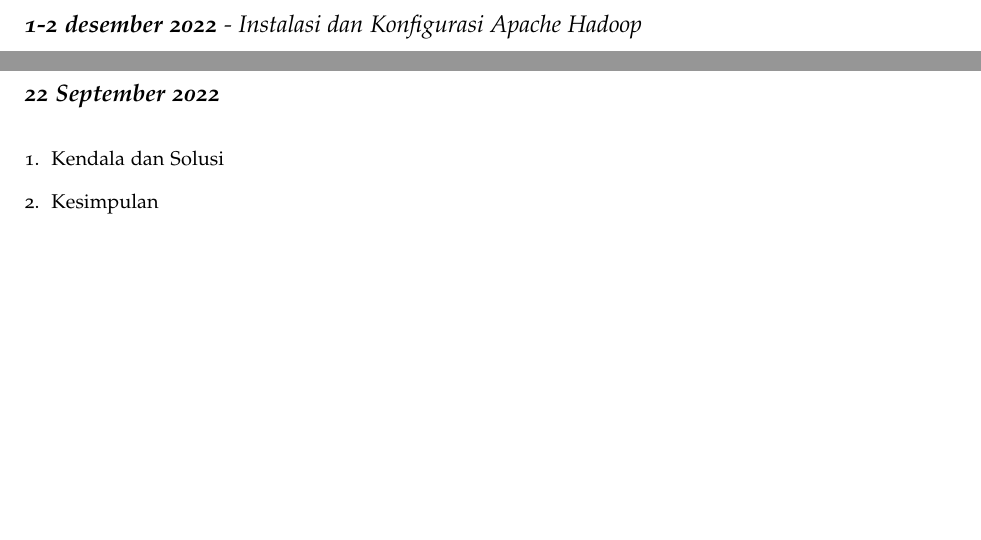
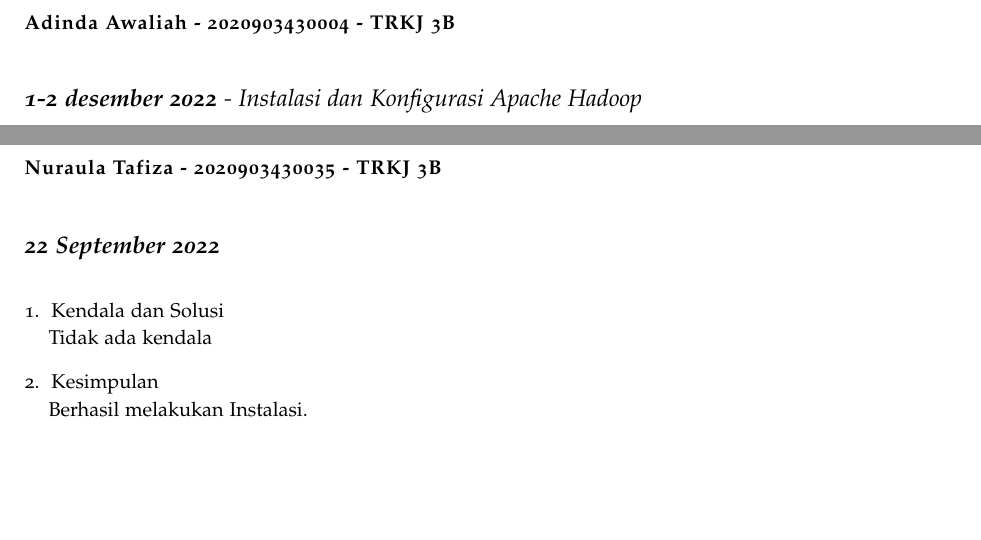
Before and after one commit to muhdavi/practice-big-data-2022, a LaTeX document (lab_notes.tex, which reads laporan/NuraulaTafiza.tex): two parts of pages 27 and 67 of 114, joined at a grey line, cut at the place of the change, the shorter picture padded with empty space. Compiled offline with pdfLaTeX.

Commit message:
09 januari 2023 a.n.Nuraula Tafiza

```diff
--- a/laporan/NuraulaTafiza.tex
+++ b/laporan/NuraulaTafiza.tex
@@ -1,11 +1,15 @@
-\newthought{\textbf{Adinda Awaliah - 2020903430004 - TRKJ 3B}}
+\\
+\\
+\newthought{\textbf{Nuraula Tafiza - 2020903430035 - TRKJ 3B}}
 
 \newday{\textbf{22 September 2022}}
 \begin{enumerate}
 \item Kendala dan Solusi
-% jelaskan kendala dan penyebab yang dialami saat mengikuti praktikum serta solusi atau langkah-langkah yang telah dilakukan
+\\ Tidak ada kendala
+%jelaskan kendala dan penyebab yang dialami saat mengikuti praktikum serta solusi atau langkah-langkah yang telah dilakukan
 
 \item Kesimpulan
+\\ Berhasil melakukan Instalasi.
 % berikan kesimpulan dari praktikum yang telah dikerjkan
 
 \end{enumerate}
```
